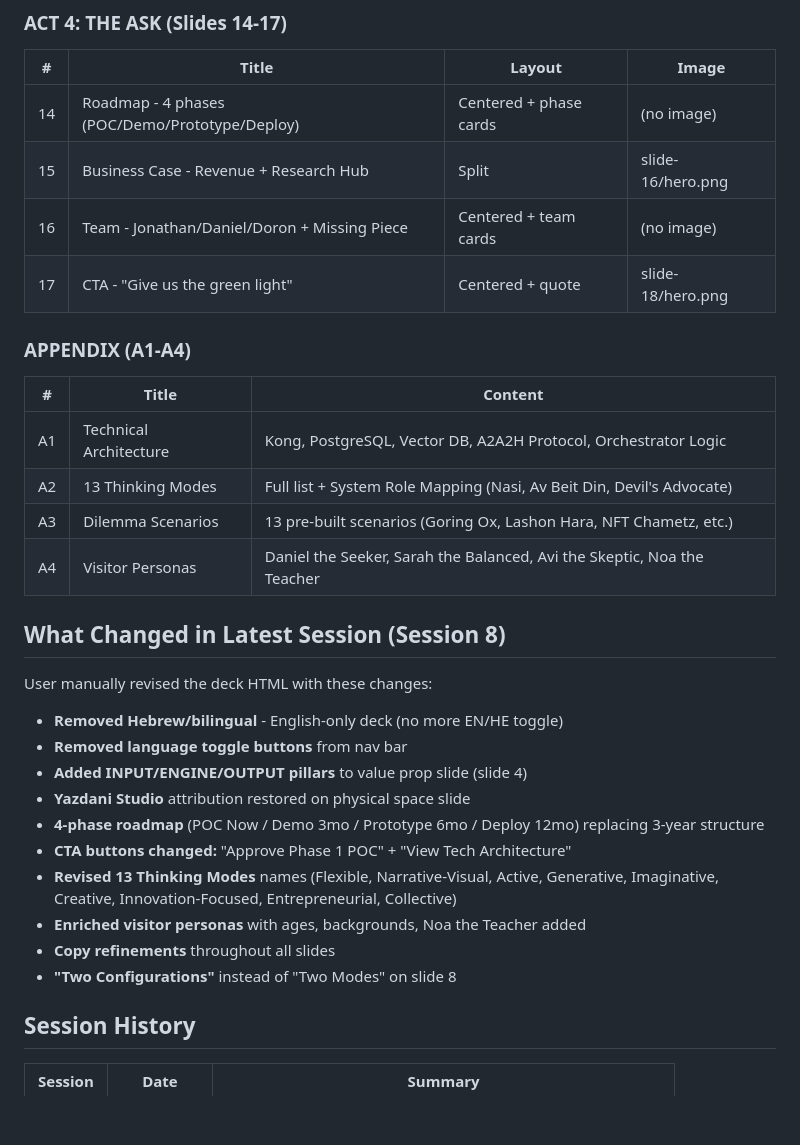
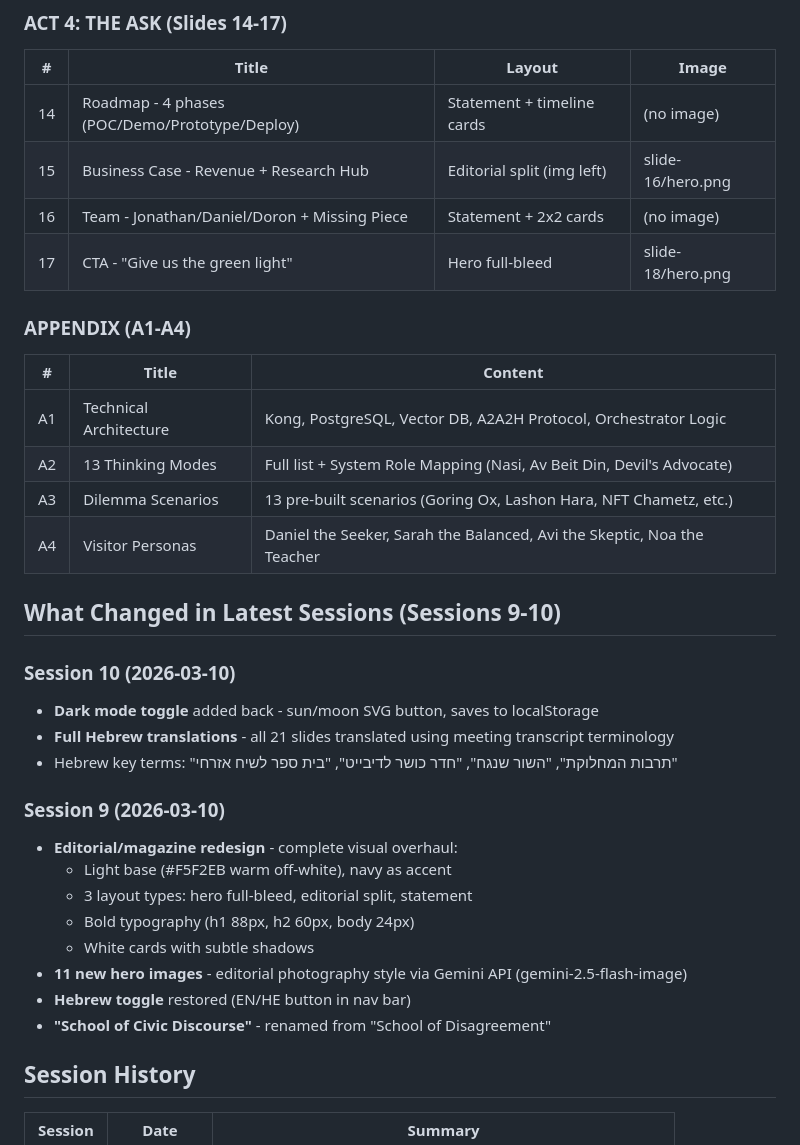
Before and after one commit to jsagir/sanhedrin-deck, a Markdown page: STATE.md, the part around one of its changes. GitHub-like rendering; blank space fills up the shorter version.

```diff
--- a/STATE.md
+++ b/STATE.md
@@ -58,10 +53,10 @@
 ### ACT 4: THE ASK (Slides 14-17)
 | # | Title | Layout | Image |
 |---|-------|--------|-------|
-| 14 | Roadmap - 4 phases (POC/Demo/Prototype/Deploy) | Centered + phase cards | (no image) |
-| 15 | Business Case - Revenue + Research Hub | Split | slide-16/hero.png |
-| 16 | Team - Jonathan/Daniel/Doron + Missing Piece | Centered + team cards | (no image) |
-| 17 | CTA - "Give us the green light" | Centered + quote | slide-18/hero.png |
+| 14 | Roadmap - 4 phases (POC/Demo/Prototype/Deploy) | Statement + timeline cards | (no image) |
+| 15 | Business Case - Revenue + Research Hub | Editorial split (img left) | slide-16/hero.png |
+| 16 | Team - Jonathan/Daniel/Doron + Missing Piece | Statement + 2x2 cards | (no image) |
+| 17 | CTA - "Give us the green light" | Hero full-bleed | slide-18/hero.png |
 
 ### APPENDIX (A1-A4)
 | # | Title | Content |
@@ -71,19 +66,22 @@
 | A3 | Dilemma Scenarios | 13 pre-built scenarios (Goring Ox, Lashon Hara, NFT Chametz, etc.) |
 | A4 | Visitor Personas | Daniel the Seeker, Sarah the Balanced, Avi the Skeptic, Noa the Teacher |
 
-## What Changed in Latest Session (Session 8)
+## What Changed in Latest Sessions (Sessions 9-10)
 
-User manually revised the deck HTML with these changes:
-- **Removed Hebrew/bilingual** - English-only deck (no more EN/HE toggle)
-- **Removed language toggle buttons** from nav bar
-- **Added INPUT/ENGINE/OUTPUT pillars** to value prop slide (slide 4)
-- **Yazdani Studio** attribution restored on physical space slide
-- **4-phase roadmap** (POC Now / Demo 3mo / Prototype 6mo / Deploy 12mo) replacing 3-year structure
-- **CTA buttons changed:** "Approve Phase 1 POC" + "View Tech Architecture"
-- **Revised 13 Thinking Modes** names (Flexible, Narrative-Visual, Active, Generative, Imaginative, Creative, Innovation-Focused, Entrepreneurial, Collective)
-- **Enriched visitor personas** with ages, backgrounds, Noa the Teacher added
-- **Copy refinements** throughout all slides
-- **"Two Configurations"** instead of "Two Modes" on slide 8
+### Session 10 (2026-03-10)
+- **Dark mode toggle** added back - sun/moon SVG button, saves to localStorage
+- **Full Hebrew translations** - all 21 slides translated using meeting transcript terminology
+- Hebrew key terms: "תרבות המחלוקת", "השור שנגח", "חדר כושר לדיבייט", "בית ספר לשיח אזרחי"
+
+### Session 9 (2026-03-10)
+- **Editorial/magazine redesign** - complete visual overhaul:
+  - Light base (#F5F2EB warm off-white), navy as accent
+  - 3 layout types: hero full-bleed, editorial split, statement
+  - Bold typography (h1 88px, h2 60px, body 24px)
+  - White cards with subtle shadows
+- **11 new hero images** - editorial photography style via Gemini API (gemini-2.5-flash-image)
+- **Hebrew toggle** restored (EN/HE button in nav bar)
+- **"School of Civic Discourse"** - renamed from "School of Disagreement"
 
 ## Session History
 
```
Also changed, not shown: other parts of STATE.md (+29 -28 lines).
